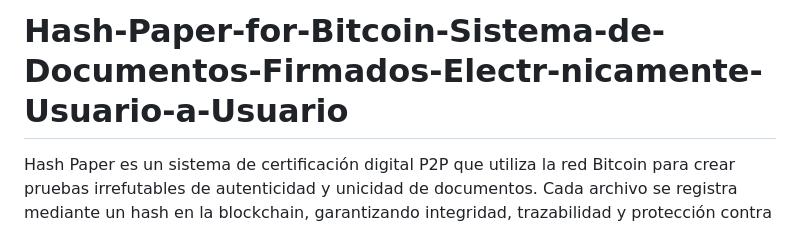
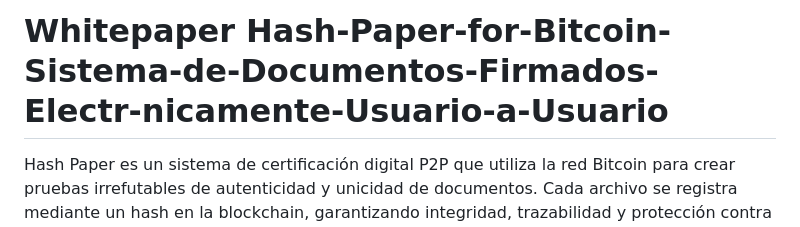
Before and after one commit to byLAEV/Hash-Paper-for-Bitcoin-Sistema-de-Documentos-Firmados-Electr-nicamente-Usuario-a-Usuario, a Markdown page: README.md, the part around the change. Rendered like a GitHub page.

Commit message:
Actualizar README.md

```diff
--- a/README.md
+++ b/README.md
@@ -1,4 +1,4 @@
-# Hash-Paper-for-Bitcoin-Sistema-de-Documentos-Firmados-Electr-nicamente-Usuario-a-Usuario
+# Whitepaper Hash-Paper-for-Bitcoin-Sistema-de-Documentos-Firmados-Electr-nicamente-Usuario-a-Usuario
 Hash Paper es un sistema de certificación digital P2P que utiliza la red Bitcoin para crear pruebas irrefutables de autenticidad y unicidad de documentos. Cada archivo se registra mediante un hash en la blockchain, garantizando integridad, trazabilidad y protección contra duplicados o manipulaciones, sin depender de intermediarios.
 
 Bitcoin block 921633 attests existence as of 2025-10-31 CST
```
